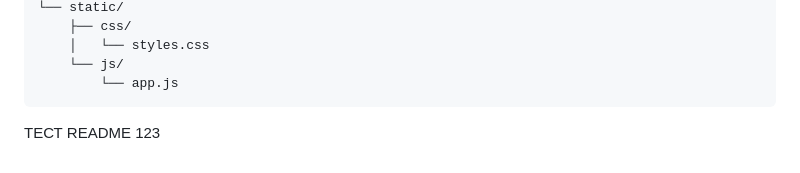
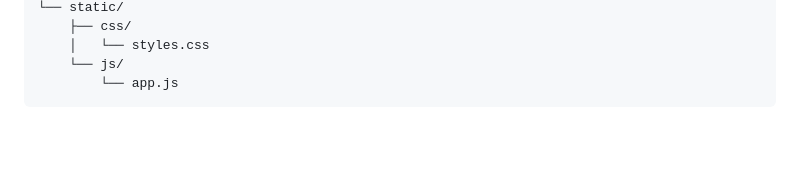
Before and after one commit to N-888/Tz8_Fincontrol_mvp_UPGRADE_final_all_TZ_WORKING, a Markdown page: README.md, the part around the change. Drawn GitHub-style; blank space fills up the shorter version.

Commit message:
remove test from README

````diff
--- a/README.md
+++ b/README.md
@@ -651,12 +651,3 @@ Tz8_Fincontrol_mvp/
     └── js/
         └── app.js
 ```
-
-
-
-
-
-
-
-
-ТЕСТ README 123
````
